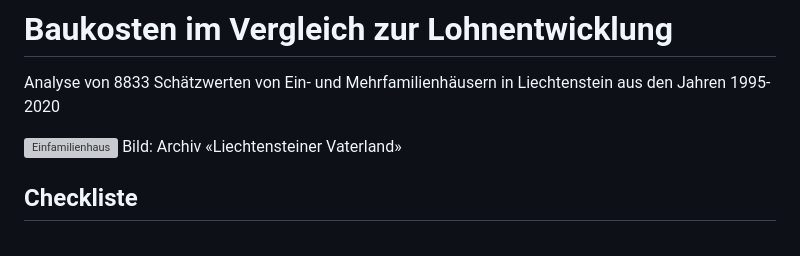
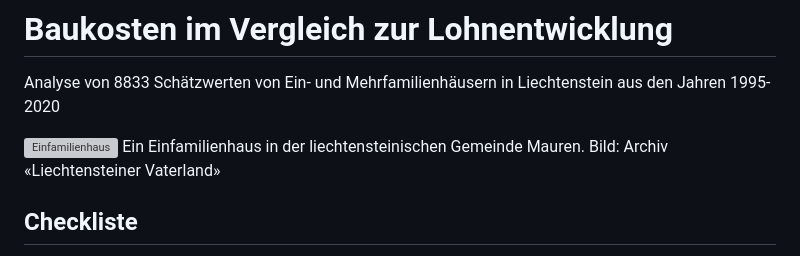
Before and after one commit to ValeskaBlank/Valeskas-Repo, a Markdown page: Abschlussarbeit CAS/README.md, the part around the change. Drawn GitHub-style; grey boxes are pictures that could not be loaded.

```diff
--- a/Abschlussarbeit CAS/README.md
+++ b/Abschlussarbeit CAS/README.md
@@ -2,7 +2,7 @@
 Analyse von 8833 Schätzwerten von Ein- und Mehrfamilienhäusern in Liechtenstein aus den Jahren 1995-2020
 
 ![Einfamilienhaus](https://github.com/ValeskaBlank/Valeskas-Repo/blob/main/Abschlussarbeit%20CAS/Einfamilienhaus-Mauren.jpg)
-Bild: Archiv «Liechtensteiner Vaterland»
+Ein Einfamilienhaus in der liechtensteinischen Gemeinde Mauren.   Bild: Archiv «Liechtensteiner Vaterland»
 
 ## Checkliste
 
```
